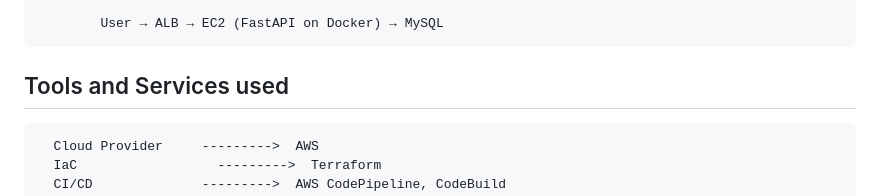
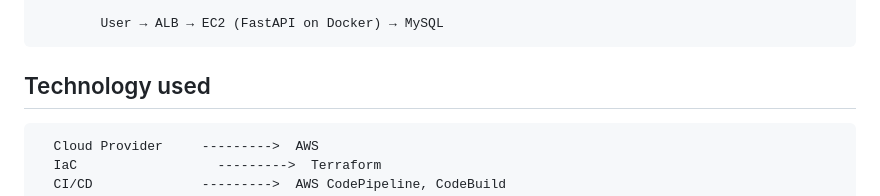
Before and after one commit to sumathi1805/fastapi-terraform-cicd-aws, a Markdown page: README.md, the part around the change. Rendered like a GitHub page.

```diff
--- a/README.md
+++ b/README.md
@@ -19,7 +19,8 @@ This project demonstrates a production-style CI/CD pipeline for a FastAPI applic
 
             User → ALB → EC2 (FastAPI on Docker) → MySQL
 
-## Tools and Services used
+## Technology used
+
       Cloud Provider     --------->	 AWS
       IaC	               --------->  Terraform
       CI/CD	             --------->  AWS CodePipeline, CodeBuild
```
